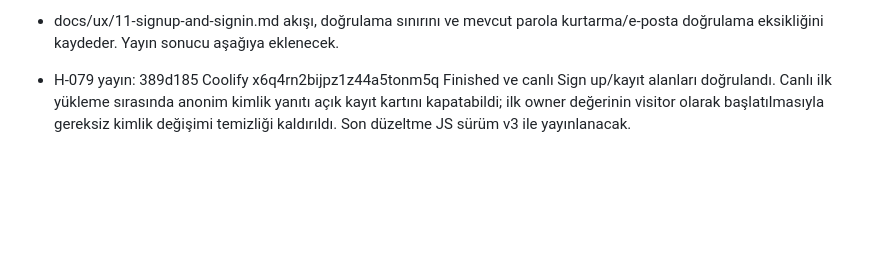
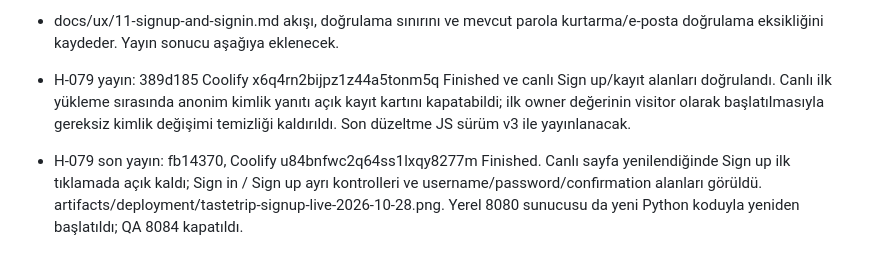
Before and after one commit to baadir/tastetrip, a Markdown page: PROJECT_HISTORY.md, the part around the change. Rendered like a GitHub page; blank space fills up the shorter version.

Commit message:
Record signup deployment and browser verification

```diff
--- a/PROJECT_HISTORY.md
+++ b/PROJECT_HISTORY.md
@@ -848,3 +848,5 @@ Bir karar değiştiğinde önceki kaydı yeniden yazmak yerine yeni kayıtta “
 - docs/ux/11-signup-and-signin.md akışı, doğrulama sınırını ve mevcut parola kurtarma/e-posta doğrulama eksikliğini kaydeder. Yayın sonucu aşağıya eklenecek.
 
 - H-079 yayın: 389d185 Coolify x6q4rn2bijpz1z44a5tonm5q Finished ve canlı Sign up/kayıt alanları doğrulandı. Canlı ilk yükleme sırasında anonim kimlik yanıtı açık kayıt kartını kapatabildi; ilk owner değerinin visitor olarak başlatılmasıyla gereksiz kimlik değişimi temizliği kaldırıldı. Son düzeltme JS sürüm v3 ile yayınlanacak.
+
+- H-079 son yayın: fb14370, Coolify u84bnfwc2q64ss1lxqy8277m Finished. Canlı sayfa yenilendiğinde Sign up ilk tıklamada açık kaldı; Sign in / Sign up ayrı kontrolleri ve username/password/confirmation alanları görüldü. artifacts/deployment/tastetrip-signup-live-2026-10-28.png. Yerel 8080 sunucusu da yeni Python koduyla yeniden başlatıldı; QA 8084 kapatıldı.
```
